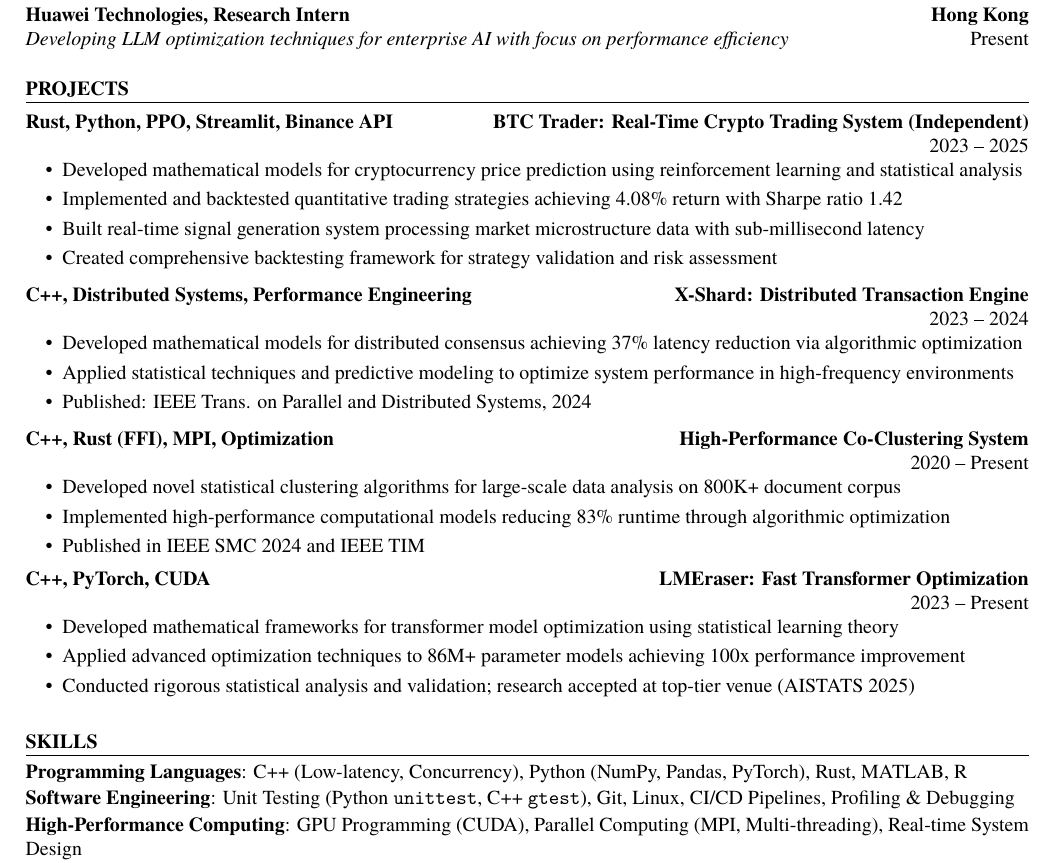
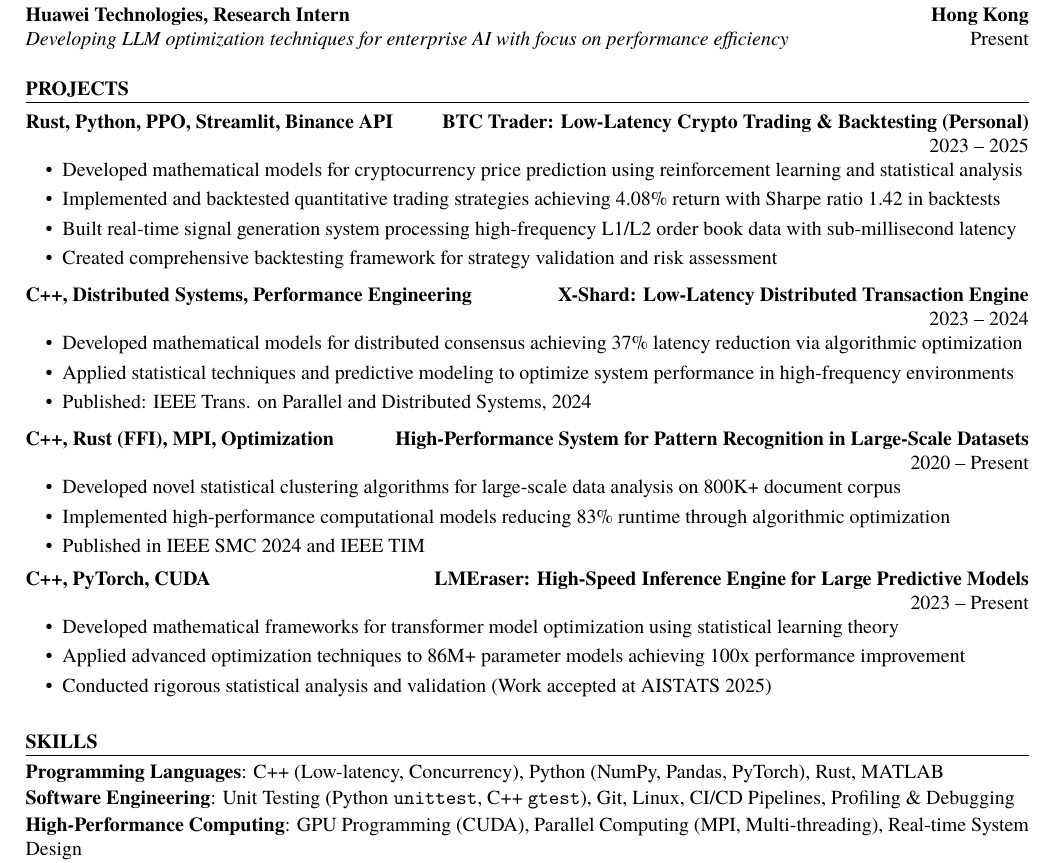
Before and after one commit to wzh4464/CV, a LaTeX document (main.tex): part of the page, cut so that both start at the same text. Compiled offline with pdfLaTeX.

Commit message:
Refines project descriptions for enhanced clarity and impact
Updates project descriptions to better highlight technical complexity and achievements:
- Improves specificity of system descriptions (e.g., "Low-Latency" instead of generic terms)
- Clarifies technical details (L1/L2 order book data, backtesting context)
- Enhances readability of project titles for better first impressions
- Streamlines skills section by removing redundant technology (R)

These changes better convey the sophisticated nature of the projects while maintaining factual accuracy.

```diff
--- a/main.tex
+++ b/main.tex
@@ -68,19 +68,19 @@
 \begin{cvsection}{Projects}
 
     \project{2023 -- 2025}
-    {BTC Trader: Real-Time Crypto Trading System (Independent)}
+    {BTC Trader: Low-Latency Crypto Trading \& Backtesting (Personal)}
     {Rust, Python, PPO, Streamlit, Binance API}
     {}
     {
         \cvbullet{Developed mathematical models for cryptocurrency price prediction using reinforcement learning and statistical analysis}
-        \cvbullet{Implemented and backtested quantitative trading strategies achieving 4.08\% return with Sharpe ratio 1.42}
-        \cvbullet{Built real-time signal generation system processing market microstructure data with sub-millisecond latency}
+        \cvbullet{Implemented and backtested quantitative trading strategies achieving 4.08\% return with Sharpe ratio 1.42 in backtests}
+        \cvbullet{Built real-time signal generation system processing high-frequency L1/L2 order book data with sub-millisecond latency}
         \cvbullet{Created comprehensive backtesting framework for strategy validation and risk assessment}
     }
     {}
 
     \project{2023 -- 2024}
-    {X-Shard: Distributed Transaction Engine}
+    {X-Shard: Low-Latency Distributed Transaction Engine}
     {C++, Distributed Systems, Performance Engineering}
     {}
     {
@@ -91,7 +91,7 @@
     {}
 
     \project{2020 -- Present}
-    {High-Performance Co-Clustering System}
+    {High-Performance System for Pattern Recognition in Large-Scale Datasets}
     {C++, Rust (FFI), MPI, Optimization}
     {}
     {
@@ -102,19 +102,19 @@
     {}
 
     \project{2023 -- Present}
-    {LMEraser: Fast Transformer Optimization}
+    {LMEraser: High-Speed Inference Engine for Large Predictive Models}
     {C++, PyTorch, CUDA}
     {}
     {
         \cvbullet{Developed mathematical frameworks for transformer model optimization using statistical learning theory}
         \cvbullet{Applied advanced optimization techniques to 86M+ parameter models achieving 100x performance improvement}
-        \cvbullet{Conducted rigorous statistical analysis and validation; research accepted at top-tier venue (AISTATS 2025)}
+        \cvbullet{Conducted rigorous statistical analysis and validation (Work accepted at AISTATS 2025)}
     }
     {}
 \end{cvsection}
 
 \begin{cvsection}{Skills}
-    \skillgroup{Programming Languages}{C++ (Low-latency, Concurrency), Python (NumPy, Pandas, PyTorch), Rust, MATLAB, R}
+    \skillgroup{Programming Languages}{C++ (Low-latency, Concurrency), Python (NumPy, Pandas, PyTorch), Rust, MATLAB}
     \skillgroup{Software Engineering}{Unit Testing (Python \texttt{unittest}, C++ \texttt{gtest}), Git, Linux, CI/CD Pipelines, Profiling \& Debugging}
     \skillgroup{High-Performance Computing}{GPU Programming (CUDA), Parallel Computing (MPI, Multi-threading), Real-time System Design}
     \skillgroup{Mathematics \& Modeling}{Probability Theory, Time-Series Analysis, Statistical Inference, Machine Learning, Optimization}
```
Also changed, not shown: main.tex (2 more changed lines).
